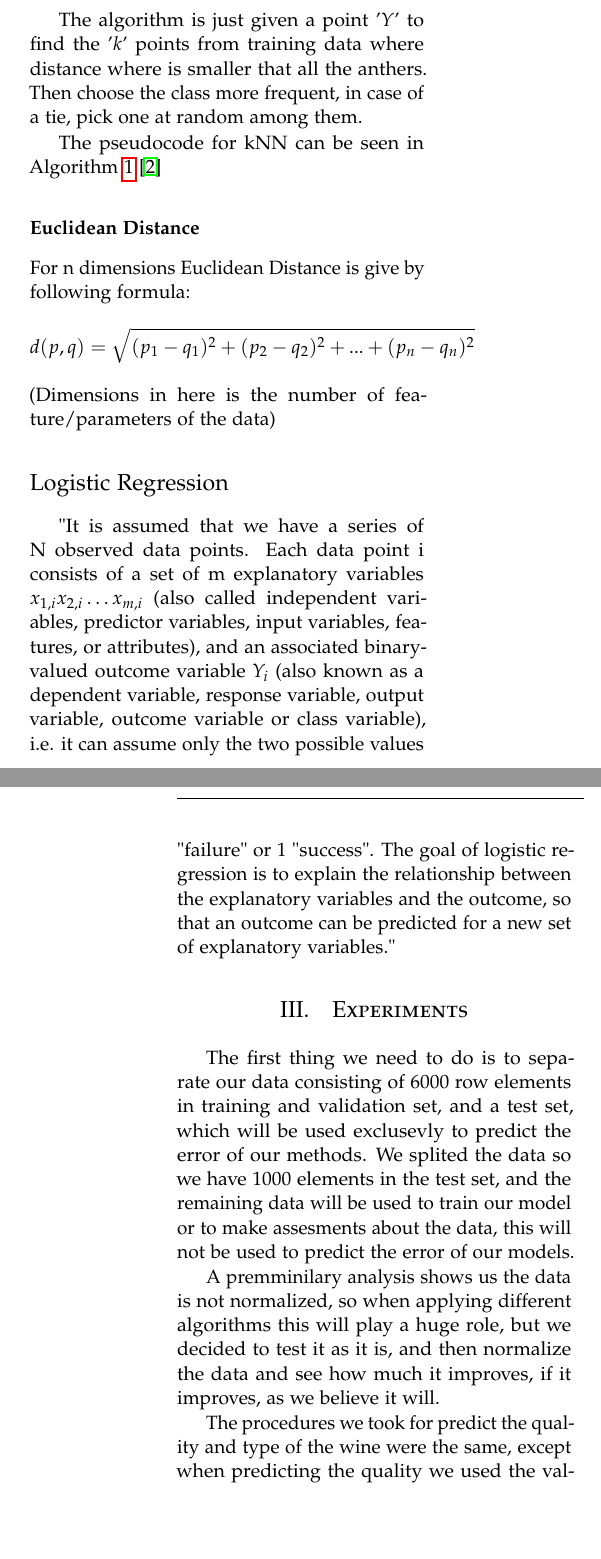
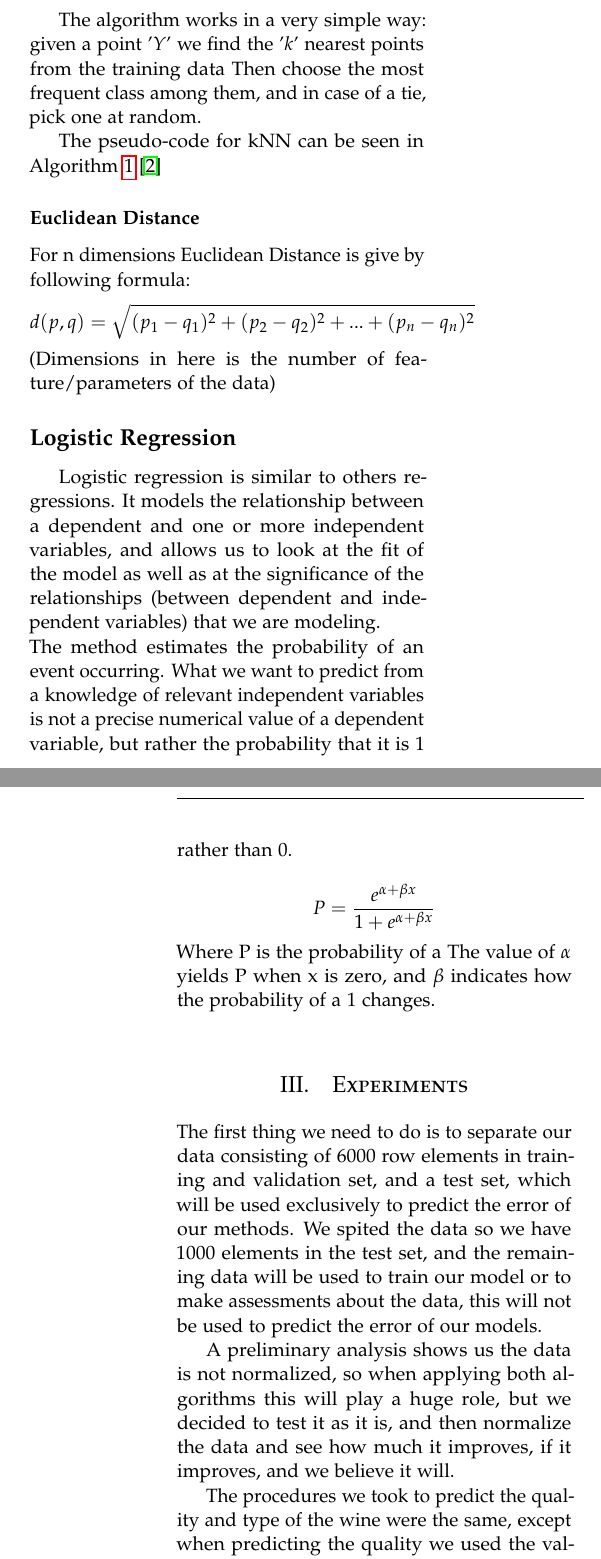
Before and after one commit to FabioPinheiro/MachineLearningBasicPrinciples-T-61.3050, a LaTeX paper (Latex/final_report.tex): two parts of the columns of pages 1 and 2 of 5, joined at a grey line, cut at the place of the change, the shorter picture padded with empty space. Compiled offline with pdfLaTeX.

Commit message:
final final report

```diff
--- a/Latex/final_report.tex
+++ b/Latex/final_report.tex
@@ -47,7 +47,7 @@
 \author{
 \large
 \textsc{T-61.3050 Term Project, final report}\\[2mm]
-\textsc{472735 F\'{a}bio Pinheiro \& 472191 Jo\~{a}o Duro}\\[2mm]
+\textsc{F\'{a}bio Pinheiro 472735 \& Jo\~{a}o Duro 472191}\\[2mm]
 \vspace{-5mm}
 }
 \date{}
@@ -92,5 +91,6 @@ K-nearest neighbors algorithm also known as kNN is a non-parametric method used
-The algorithm is just given a point '$Y$' to find the '$k$' points from training data where distance where is smaller that all the anthers. Then choose the class more frequent, in case of a tie, pick one at random among them.\par
-The pseudocode for kNN can be seen in Algorithm~\ref{alg:KNN} \cite{CA}
+K-nearest neighbors algorithm also known as kNN is a non-parametric method used for classification and regression. The kNN algorithm starts from the principle that similar data are closed one to another.\par
+The algorithm works in a very simple way: given a point '$Y$' we find the '$k$' nearest points from the training data Then choose the most frequent class among them, and in case of a tie, pick one at random.\par
+The pseudo-code for kNN can be seen in Algorithm~\ref{alg:KNN} \cite{CA}
 %The pseudocode for kNN in Algorithm~\ref{alg:KNN}, is from Statistical Methods in Data Mining Lecture Slides \cite{CA}.
 
 \begin{algorithm*}[t]
@@ -113,20 +113,24 @@ For n dimensions Euclidean Distance is give by following formula:
 \[ d(p,q)= \sqrt{(p_1 - q_1)^2 + (p_2 - q_2)^2 + ... + (p_n - q_n)^2} \]
 (Dimensions in here is the number of feature/parameters of the data)
 
-\subsection*{Logistic Regression}
+\subsection*{\textbf{Logistic Regression}}
 \indent \par
-"It is assumed that we have a series of N observed data points. Each data point i consists of a set of m explanatory variables $x_{1,i} x_{2,i} \dots x_{m,i}$ (also called independent variables, predictor variables, input variables, features, or attributes), and an associated binary-valued outcome variable $Y_i$ (also known as a dependent variable, response variable, output variable, outcome variable or class variable), i.e. it can assume only the two possible values "failure" or 1 "success". The goal of logistic regression is to explain the relationship between the explanatory variables and the outcome, so that an outcome can be predicted for a new set of explanatory variables."
+Logistic regression is similar to others regressions. It models the relationship between a dependent and one or more independent variables, and allows us to look at the fit of the model as well as at the significance of the relationships (between dependent and independent variables) that we are modeling.\\
+The method estimates the probability of an event occurring. What we want to predict from a knowledge of relevant independent variables is not a precise numerical value of a dependent variable, but rather the probability that it is 1 rather than 0.\\
+\[P=\frac{e^{\alpha+\beta x}}{1+e^{\alpha+\beta x}}\]
+Where P is the probability of a The value of $\alpha$ yields P when x is zero, and $\beta$ indicates how the probability of a 1 changes.\\
 
 %\lipsum[5-9]
 
 %------------------------------------------------
 
 \section{Experiments}
-\indent \par
-	The first thing we need to do is to separate our data consisting of 6000 row elements in training and validation set, and a test set, which will be used exclusevly to predict the error of our methods. We splited the data so we have 1000 elements in the test set, and the remaining data will be used to train our model or to make assesments about the data, this will not be used to predict the error of our models.\par
-	A premminilary analysis shows us the data is not normalized, so when applying different algorithms this will play a huge role, but we decided to test it as it is, and then normalize the data and see how much it improves, if it improves, as we believe it will.\par
-	The procedures we took for predict the quality and type of the wine were the same, except when predicting the quality we used the values predicted for wine type to see if would improve it somehow.\par
-	Our first task is to predict the wine type since it will be more accurate being just a binary problem. When applying the kNN we first had to predict what's the k (the number of neighbours). We did this, separating the training set (consisting of the 5000 elements) into 3750 training elements, and 1250 validation elements. We run the kNN with K going from 1 to 20, recorded the errors and took conclusions from that. We then did the same for the standardized data. To apply the logistic regression we just used the whole training set as one, and didn't split it. Predicted the type with non normalized data, it was time to use a go with the normalized approach. The logistic regression was basically the same, we normalized the variables using the 6000 elements, and made a prediction. We the kNN, we first normalized the 5000 elements of the training set (without the quality and type) and tried to get the best K for the problem. After that, we joined both the training set and test set, without the quality and type variables, and normalized it, and we made the prediciton for the type.\par
+The first thing we need to do is to separate our data consisting of 6000 row elements in training and validation set, and a test set, which will be used exclusively to predict the error of our methods. We spited the data so we have 1000 elements in the test set, and the remaining data will be used to train our model or to make assessments about the data, this will not be used to predict the error of our models.\par
+	A preliminary analysis shows us the data is not normalized, so when applying both algorithms this will play a huge role, but we decided to test it as it is, and then normalize the data and see how much it improves, if it improves, and we believe it will.\par
+	The procedures we took to predict the quality and type of the wine were the same, except when predicting the quality we used the values predicted for wine type to see if would improve it somehow.\par
+	Our first task is to predict the wine type since it will be more accurate being just a binary problem. When applying the kNN we first had to predict what k (the number of neighbors) to use. We did this separating the training set (consisting of the 5000 elements) into 3750 training elements, and 1250 validation elements. We ran the kNN algorithm with k going from 1 to 20, recorded the errors and took conclusions from that. We then did the same for the standardized data.\par
+	 To apply the logistic regression we just used the whole training set as one, and didn't split it. Predicted the type with non normalized data, it was time to use a the normalized approach, and the procedure was the same.\par
+	The logistic regression was basically the same, we normalized the variables using the 6000 elements, and made a prediction. With the kNN, we first normalized the 5000 elements of the training set (without the quality and type) and tried to get the best K for the problem. After that, we joined both the training set and test set, without the quality and type variables, and normalized it, and we made the prediction for the type.\par
 As said before, when predicting the quality type using either algorithm, we tried using the wine type to see if the results improved in some way.
 
 %\subsection*{Wine type:}
```
Also changed, not shown: Latex/final_report.pdf, Latex/final_report.tex (32 more changed lines), 3 other files.
